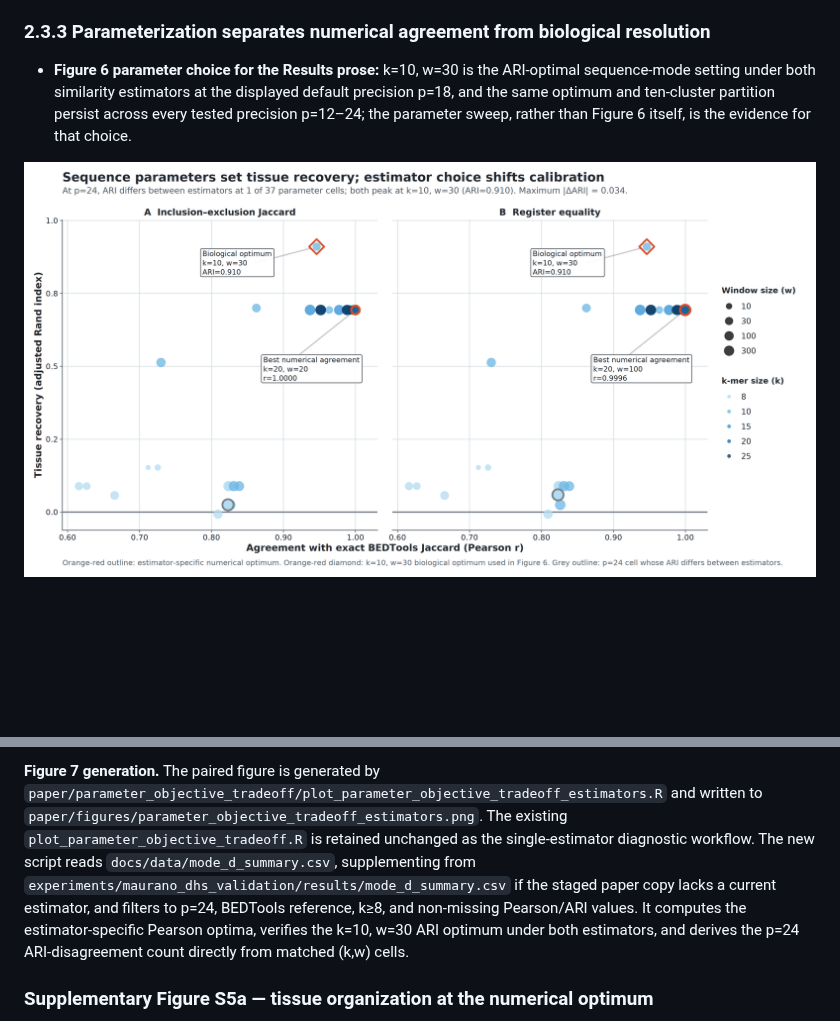
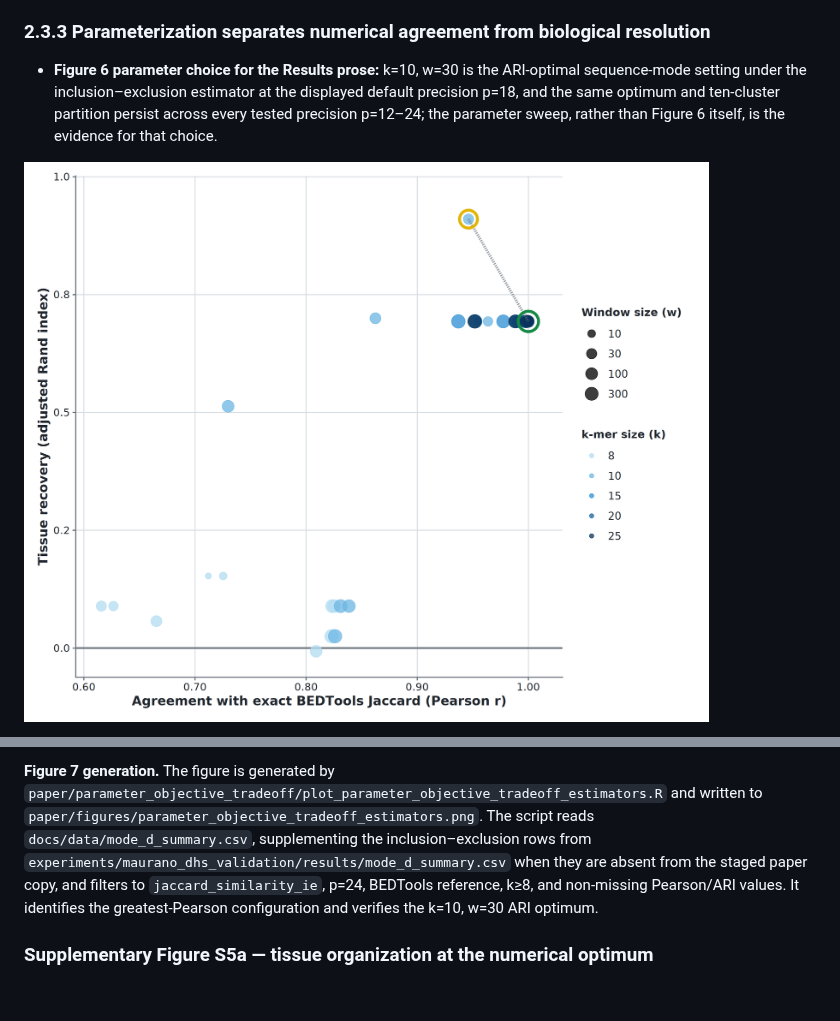
Before and after one commit to jessicabonnie/hammock, a Markdown page: paper/outline.md, 2 parts joined by grey strips. Drawn GitHub-style; pictures changed too: paper/figures/parameter_objective_tradeoff_estimators.png; blank space fills up the shorter version.

```diff
--- a/paper/outline.md
+++ b/paper/outline.md
@@ -88,7 +88,7 @@ Together, the synthetic and real-data benchmarks show that hammock improves the
 
 ### 2.3.3 Parameterization separates numerical agreement from biological resolution
 
-- **Figure 6 parameter choice for the Results prose:** k=10, w=30 is the ARI-optimal sequence-mode setting under both similarity estimators at the displayed default precision p=18, and the same optimum and ten-cluster partition persist across every tested precision p=12–24; the parameter sweep, rather than Figure 6 itself, is the evidence for that choice.
+- **Figure 6 parameter choice for the Results prose:** k=10, w=30 is the ARI-optimal sequence-mode setting under the inclusion–exclusion estimator at the displayed default precision p=18, and the same optimum and ten-cluster partition persist across every tested precision p=12–24; the parameter sweep, rather than Figure 6 itself, is the evidence for that choice.
 
 ![Figure 7](figures/parameter_objective_tradeoff_estimators.png)
 
@@ -96,5 +96,5 @@ Together, the synthetic and real-data benchmarks show that hammock improves the
 
-**Figure 7 generation.** The paired figure is generated by `paper/parameter_objective_tradeoff/plot_parameter_objective_tradeoff_estimators.R` and written to `paper/figures/parameter_objective_tradeoff_estimators.png`. The existing `plot_parameter_objective_tradeoff.R` is retained unchanged as the single-estimator diagnostic workflow. The new script reads `docs/data/mode_d_summary.csv`, supplementing from `experiments/maurano_dhs_validation/results/mode_d_summary.csv` if the staged paper copy lacks a current estimator, and filters to p=24, BEDTools reference, k≥8, and non-missing Pearson/ARI values. It computes the estimator-specific Pearson optima, verifies the k=10, w=30 ARI optimum under both estimators, and derives the p=24 ARI-disagreement count directly from matched (k,w) cells.
+**Figure 7 generation.** The figure is generated by `paper/parameter_objective_tradeoff/plot_parameter_objective_tradeoff_estimators.R` and written to `paper/figures/parameter_objective_tradeoff_estimators.png`. The script reads `docs/data/mode_d_summary.csv`, supplementing the inclusion–exclusion rows from `experiments/maurano_dhs_validation/results/mode_d_summary.csv` when they are absent from the staged paper copy, and filters to `jaccard_similarity_ie`, p=24, BEDTools reference, k≥8, and non-missing Pearson/ARI values. It identifies the greatest-Pearson configuration and verifies the k=10, w=30 ARI optimum.
 
 ### Supplementary Figure S5a — tissue organization at the numerical optimum
 
```
Also changed, not shown: other parts of paper/outline.md (+1 -1 lines), paper/draft.md (+4 -4 lines), 1 other file.
